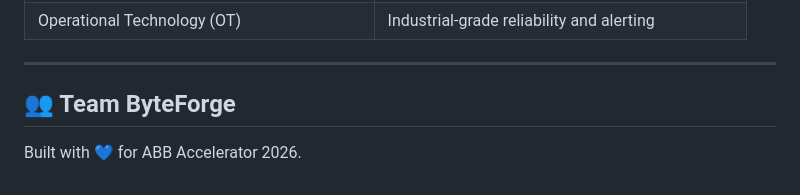
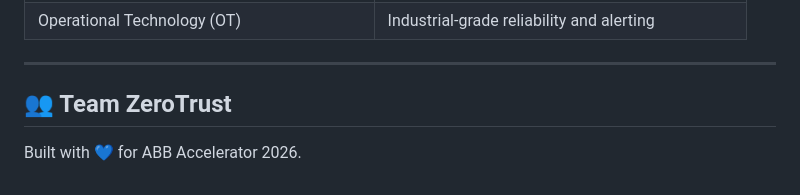
Before and after one commit to anurag-00008/nexus-zerotrust, a Markdown page: README.md, the part around the change. GitHub-like rendering.

```diff
--- a/README.md
+++ b/README.md
@@ -169,6 +169,6 @@ NEXUS automatically injects random anomalies to demonstrate detection:
 
 ---
 
-## 👥 Team ByteForge
+## 👥 Team ZeroTrust
 
 Built with 💙 for ABB Accelerator 2026.
```
